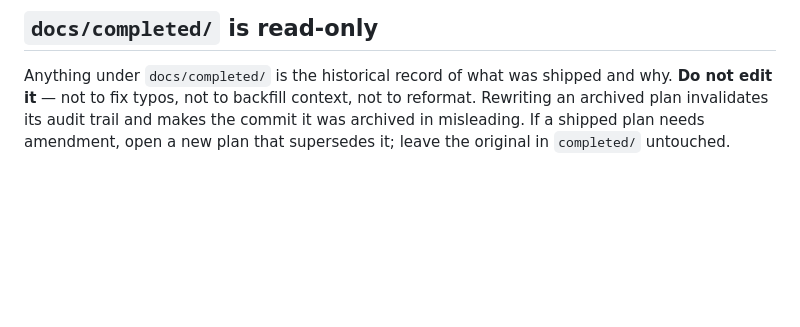
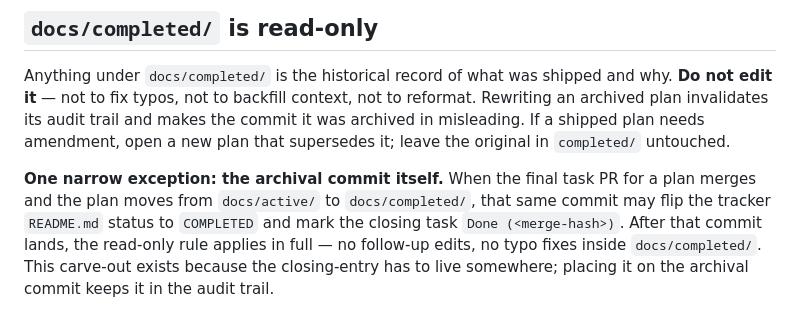
Before and after one commit to ranjeetcao/rcao-quiz, a Markdown page: .claude/rules/plan-tracking.md, the part around the change. GitHub-like rendering; blank space fills up the shorter version.

Commit message:
review: carve "archival commit" out of the read-only rule
PR #16 reviewer's discussion-point: the read-only rule on
docs/completed/ said "do not edit it -- not to fix typos, not
to backfill context, not to reformat", but this very PR edits
docs/completed/agentic-tooling-plan/README.md to flip the
status to COMPLETED and mark AGT-09 Done. The closing-entry
convention is sound; the rule text just didn't acknowledge it.

One-paragraph carve-out added: the archival commit itself may
flip the tracker README status + mark the closing task Done.
After that commit lands, the read-only rule applies in full --
no follow-up edits, no typo fixes inside docs/completed/.

This edit lands in the same PR that demonstrates the carve-out,
so the rule and its first application are atomic.

Co-Authored-By: Claude Opus 4.7 (1M context) <noreply@anthropic.com>

```diff
--- a/.claude/rules/plan-tracking.md
+++ b/.claude/rules/plan-tracking.md
@@ -91,3 +91,12 @@ context, not to reformat. Rewriting an archived plan invalidates its
 audit trail and makes the commit it was archived in misleading. If a
 shipped plan needs amendment, open a new plan that supersedes it; leave
 the original in `completed/` untouched.
+
+**One narrow exception: the archival commit itself.** When the final
+task PR for a plan merges and the plan moves from `docs/active/` to
+`docs/completed/`, that same commit may flip the tracker `README.md`
+status to `COMPLETED` and mark the closing task `Done (<merge-hash>)`.
+After that commit lands, the read-only rule applies in full — no
+follow-up edits, no typo fixes inside `docs/completed/`. This carve-out
+exists because the closing-entry has to live somewhere; placing it on
+the archival commit keeps it in the audit trail.
```
